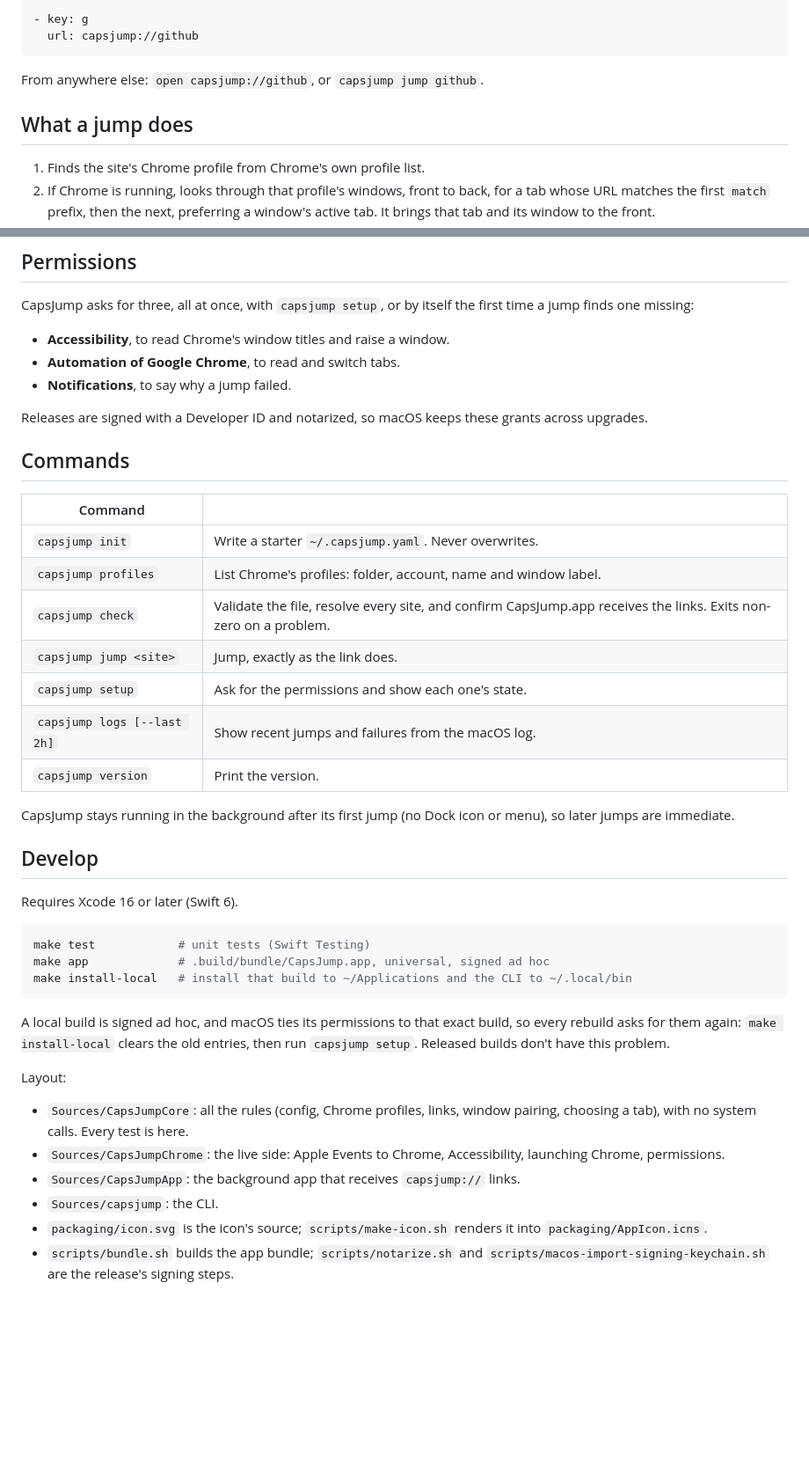
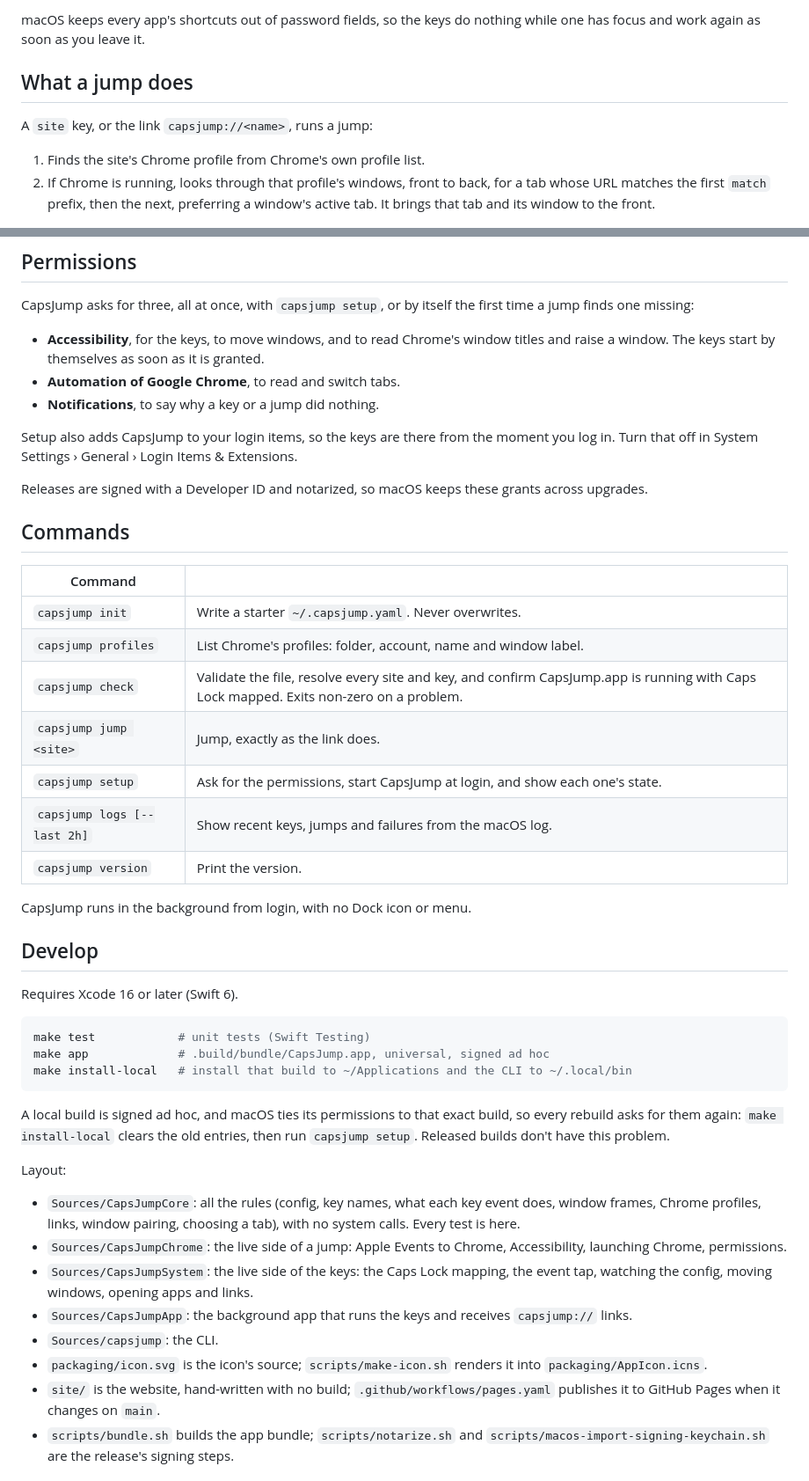
Before and after one commit to abuhasanrumi/capsjump, a Markdown page: README.md, 2 parts joined by grey strips. Shown at 88% size. Drawn GitHub-style; blank space fills up the shorter version.

````diff
--- a/README.md
+++ b/README.md
@@ -56,12 +80,9 @@ With [karayaml](https://github.com/swarupdonepudi/karayaml) 0.0.20 or later:
 
-```yaml
-- key: g
-  url: capsjump://github
-```
-
-From anywhere else: `open capsjump://github`, or `capsjump jump github`.
+macOS keeps every app's shortcuts out of password fields, so the keys do nothing while one has focus and work again as soon as you leave it.
 
 ## What a jump does
+
+A `site` key, or the link `capsjump://<name>`, runs a jump:
 
 1. Finds the site's Chrome profile from Chrome's own profile list.
 2. If Chrome is running, looks through that profile's windows, front to back, for a tab whose URL matches the first `match` prefix, then the next, preferring a window's active tab. It brings that tab and its window to the front.
@@ -75,9 +96,11 @@ If a permission is missing, the jump fails with a notification. It never opens a
 
 CapsJump asks for three, all at once, with `capsjump setup`, or by itself the first time a jump finds one missing:
 
-- **Accessibility**, to read Chrome's window titles and raise a window.
+- **Accessibility**, for the keys, to move windows, and to read Chrome's window titles and raise a window. The keys start by themselves as soon as it is granted.
 - **Automation of Google Chrome**, to read and switch tabs.
-- **Notifications**, to say why a jump failed.
+- **Notifications**, to say why a key or a jump did nothing.
+
+Setup also adds CapsJump to your login items, so the keys are there from the moment you log in. Turn that off in System Settings › General › Login Items & Extensions.
 
 Releases are signed with a Developer ID and notarized, so macOS keeps these grants across upgrades.
 
@@ -87,13 +110,13 @@ Releases are signed with a Developer ID and notarized, so macOS keeps these gran
 | --- | --- |
 | `capsjump init` | Write a starter `~/.capsjump.yaml`. Never overwrites. |
 | `capsjump profiles` | List Chrome's profiles: folder, account, name and window label. |
-| `capsjump check` | Validate the file, resolve every site, and confirm CapsJump.app receives the links. Exits non-zero on a problem. |
+| `capsjump check` | Validate the file, resolve every site and key, and confirm CapsJump.app is running with Caps Lock mapped. Exits non-zero on a problem. |
 | `capsjump jump <site>` | Jump, exactly as the link does. |
-| `capsjump setup` | Ask for the permissions and show each one's state. |
-| `capsjump logs [--last 2h]` | Show recent jumps and failures from the macOS log. |
+| `capsjump setup` | Ask for the permissions, start CapsJump at login, and show each one's state. |
+| `capsjump logs [--last 2h]` | Show recent keys, jumps and failures from the macOS log. |
 | `capsjump version` | Print the version. |
 
-CapsJump stays running in the background after its first jump (no Dock icon or menu), so later jumps are immediate.
+CapsJump runs in the background from login, with no Dock icon or menu.
 
 ## Develop
 
@@ -109,11 +132,13 @@ A local build is signed ad hoc, and macOS ties its permissions to that exact bui
 
 Layout:
 
-- `Sources/CapsJumpCore`: all the rules (config, Chrome profiles, links, window pairing, choosing a tab), with no system calls. Every test is here.
-- `Sources/CapsJumpChrome`: the live side: Apple Events to Chrome, Accessibility, launching Chrome, permissions.
-- `Sources/CapsJumpApp`: the background app that receives `capsjump://` links.
+- `Sources/CapsJumpCore`: all the rules (config, key names, what each key event does, window frames, Chrome profiles, links, window pairing, choosing a tab), with no system calls. Every test is here.
+- `Sources/CapsJumpChrome`: the live side of a jump: Apple Events to Chrome, Accessibility, launching Chrome, permissions.
+- `Sources/CapsJumpSystem`: the live side of the keys: the Caps Lock mapping, the event tap, watching the config, moving windows, opening apps and links.
+- `Sources/CapsJumpApp`: the background app that runs the keys and receives `capsjump://` links.
 - `Sources/capsjump`: the CLI.
 - `packaging/icon.svg` is the icon's source; `scripts/make-icon.sh` renders it into `packaging/AppIcon.icns`.
+- `site/` is the website, hand-written with no build; `.github/workflows/pages.yaml` publishes it to GitHub Pages when it changes on `main`.
 - `scripts/bundle.sh` builds the app bundle; `scripts/notarize.sh` and `scripts/macos-import-signing-keychain.sh` are the release's signing steps.
 
 ## Release
````
Also changed, not shown: other parts of README.md (+33 -9 lines), site/icon.png (added), 8 other files.
